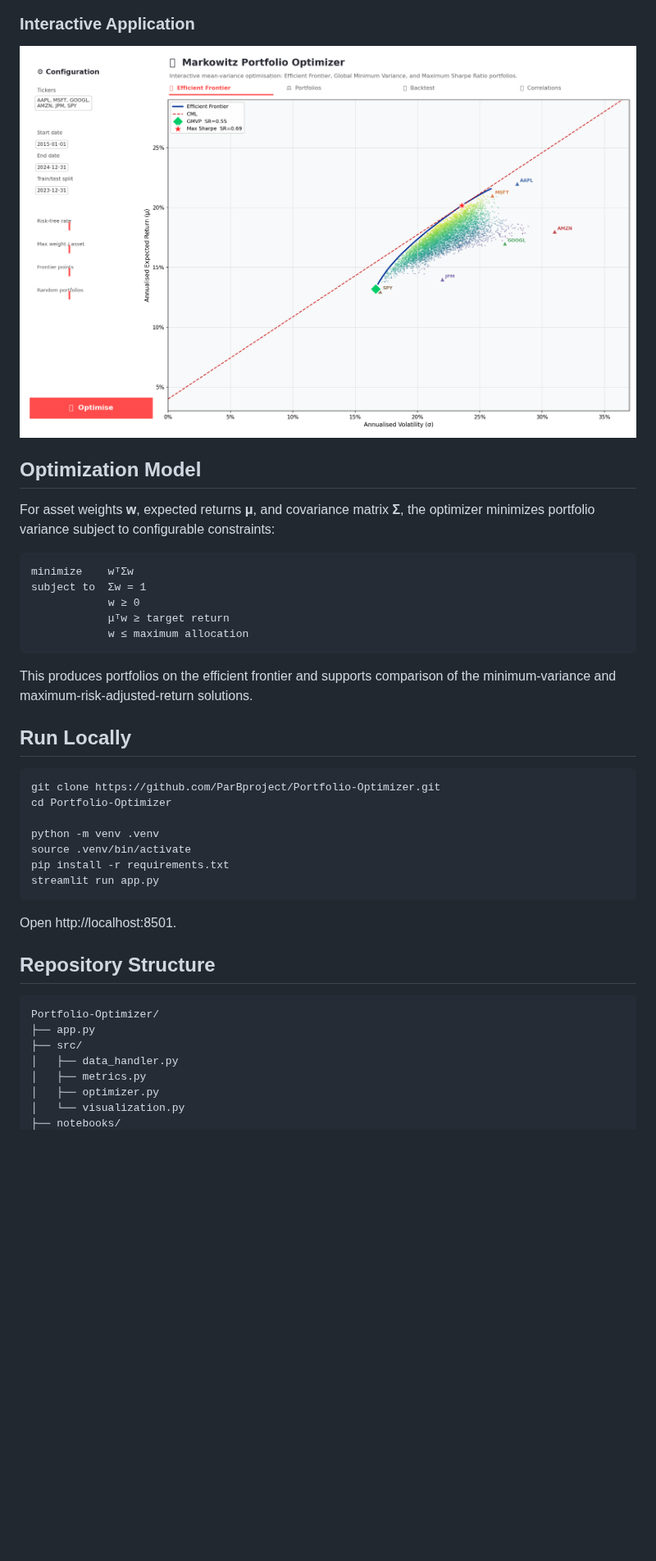
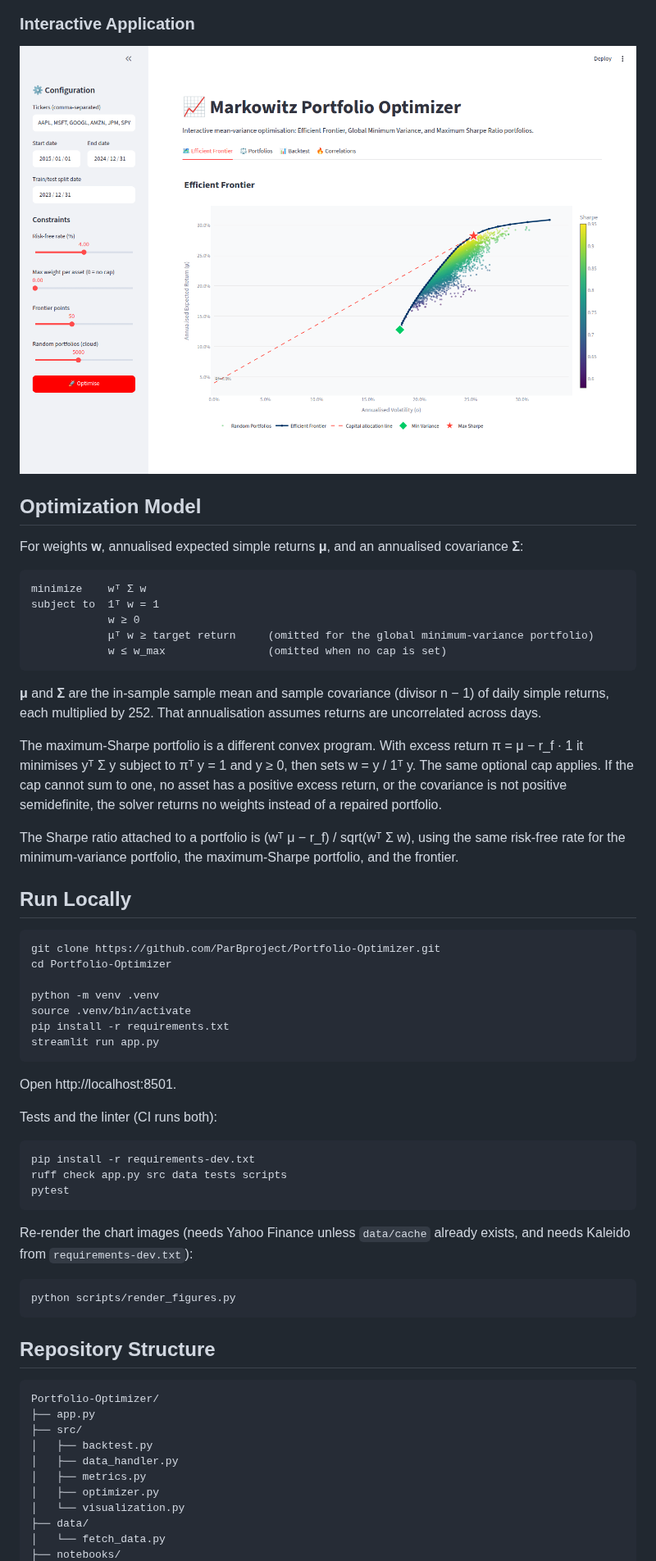
Before and after one commit to ParBproject/Portfolio-Optimizer, a Markdown page: README.md, the part around one of its changes. Shown at 82% size. Drawn GitHub-style; pictures changed too: screenshots/05_streamlit_app.png; blank space fills up the shorter version.

```diff
--- a/README.md
+++ b/README.md
@@ -43,17 +50,21 @@ An interactive quantitative-finance application implementing Markowitz mean-vari
 
 ## Optimization Model
 
-For asset weights **w**, expected returns **μ**, and covariance matrix **Σ**, the optimizer minimizes portfolio variance subject to configurable constraints:
+For weights **w**, annualised expected simple returns **μ**, and an annualised covariance **Σ**:
 
 ~~~text
-minimize    wᵀΣw
-subject to  Σw = 1
+minimize    wᵀ Σ w
+subject to  1ᵀ w = 1
             w ≥ 0
-            μᵀw ≥ target return
-            w ≤ maximum allocation
+            μᵀ w ≥ target return     (omitted for the global minimum-variance portfolio)
+            w ≤ w_max                (omitted when no cap is set)
 ~~~
 
-This produces portfolios on the efficient frontier and supports comparison of the minimum-variance and maximum-risk-adjusted-return solutions.
+**μ** and **Σ** are the in-sample sample mean and sample covariance (divisor n − 1) of daily simple returns, each multiplied by 252. That annualisation assumes returns are uncorrelated across days.
+
+The maximum-Sharpe portfolio is a different convex program. With excess return π = μ − r_f · 1 it minimises yᵀ Σ y subject to πᵀ y = 1 and y ≥ 0, then sets w = y / 1ᵀ y. The same optional cap applies. If the cap cannot sum to one, no asset has a positive excess return, or the covariance is not positive semidefinite, the solver returns no weights instead of a repaired portfolio.
+
+The Sharpe ratio attached to a portfolio is (wᵀ μ − r_f) / sqrt(wᵀ Σ w), using the same risk-free rate for the minimum-variance portfolio, the maximum-Sharpe portfolio, and the frontier.
 
 ## Run Locally
 
@@ -69,14 +80,31 @@ streamlit run app.py
 
 Open http://localhost:8501.
 
+Tests and the linter (CI runs both):
+
+~~~bash
+pip install -r requirements-dev.txt
+ruff check app.py src data tests scripts
+pytest
+~~~
+
+Re-render the chart images (needs Yahoo Finance unless `data/cache` already exists, and needs Kaleido from `requirements-dev.txt`):
+
+~~~bash
+python scripts/render_figures.py
+~~~
+
 ## Repository Structure
 
 ~~~text
 Portfolio-Optimizer/
 ├── app.py
 ├── src/
+│   ├── backtest.py
 │   ├── data_handler.py
 │   ├── metrics.py
 │   ├── optimizer.py
 │   └── visualization.py
+├── data/
+│   └── fetch_data.py
 ├── notebooks/
```
Also changed, not shown: other parts of README.md (+29 -12 lines), screenshots/01_efficient_frontier.png, screenshots/02_portfolio_weights.png, screenshots/03_backtest.png, screenshots/04_correlations_stats.png, 1 other file.
